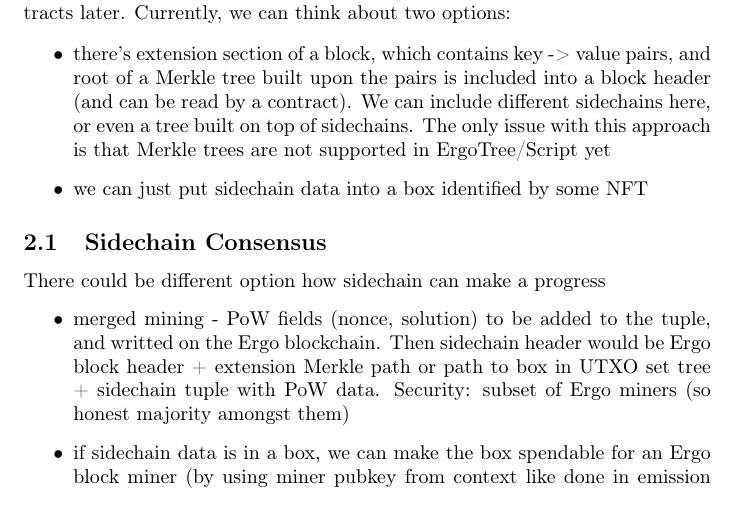
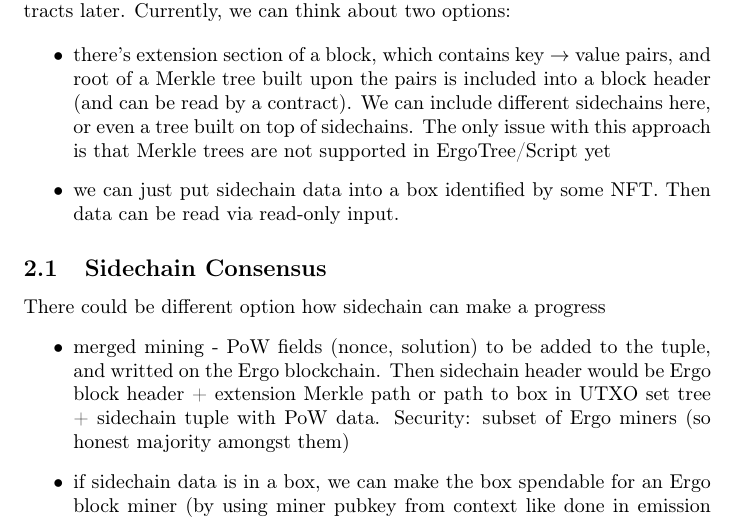
Before and after one commit to ross-weir/ergohack-sidechain, a LaTeX paper (docs/whitepaper/sidechain.tex): part of page 2 of 4, cut so that both start at the same text. Compiled offline with pdfLaTeX.

Commit message:
wp wip 2

```diff
--- a/docs/whitepaper/sidechain.tex
+++ b/docs/whitepaper/sidechain.tex
@@ -103,10 +101,10 @@ of key-value pairs $h -> hash(h || T_h || U_h || C_{h-1})$.
 First of all, we need to write this minimal data somewhere, to read in contracts later. Currently, we can think about two options:
 
 \begin{itemize}
-\item{} there's extension section of a block, which contains key -> value pairs, and root of a Merkle tree built upon the pairs is included into a
+\item{} there's extension section of a block, which contains key $\rightarrow$ value pairs, and root of a Merkle tree built upon the pairs is included into a
 block header (and can be read by a contract). We can include different sidechains here, or even a tree built on top of sidechains. The only issue with this approach is that Merkle trees are not supported in ErgoTree/Script yet
 
-\item{} we can just put sidechain data into a box identified by some NFT
+\item{} we can just put sidechain data into a box identified by some NFT. Then data can be read via read-only input.
 \end{itemize}
 
 \subsection{Sidechain Consensus}
```
Also changed, not shown: docs/whitepaper/sidechain.pdf, docs/whitepaper/sidechain.tex (8 more changed lines).
